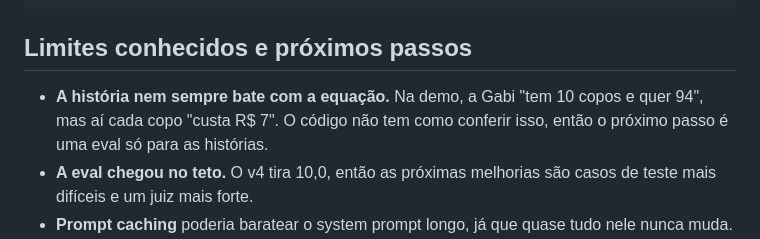
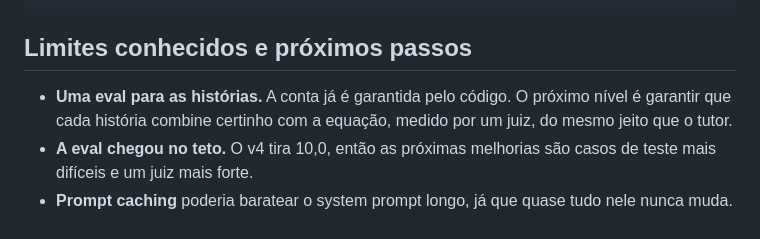
Before and after one commit to petrecaLeo/socratic-equation-tutor, a Markdown page: README.pt-BR.md, the part around the change. Drawn GitHub-style.

```diff
--- a/README.pt-BR.md
+++ b/README.pt-BR.md
@@ -150,7 +150,7 @@ docs/                GIF da demo e screenshots
 
 ## Limites conhecidos e próximos passos
 
-- **A história nem sempre bate com a equação.** Na demo, a Gabi "tem 10 copos e quer 94", mas aí cada copo "custa R$ 7". O código não tem como conferir isso, então o próximo passo é uma eval só para as histórias.
+- **Uma eval para as histórias.** A conta já é garantida pelo código. O próximo nível é garantir que cada história combine certinho com a equação, medido por um juiz, do mesmo jeito que o tutor.
 - **A eval chegou no teto.** O v4 tira 10,0, então as próximas melhorias são casos de teste mais difíceis e um juiz mais forte.
 - **Prompt caching** poderia baratear o system prompt longo, já que quase tudo nele nunca muda.
 - **Sair do prefill.** Os modelos mais novos do Claude não aceitam prefill. O caminho é usar structured outputs, que também deixaria o Sonnet ser o juiz.
```
Also changed, not shown: README.md (+1 -1 lines).
